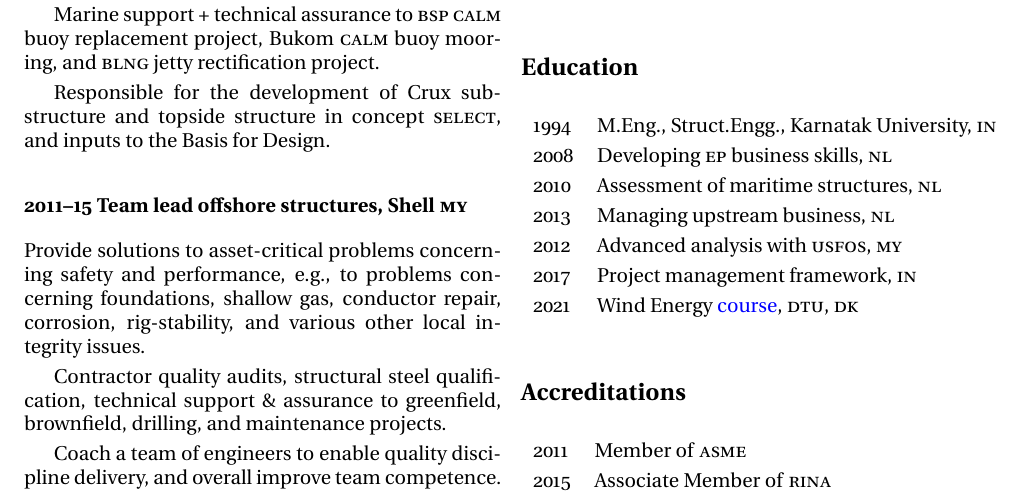
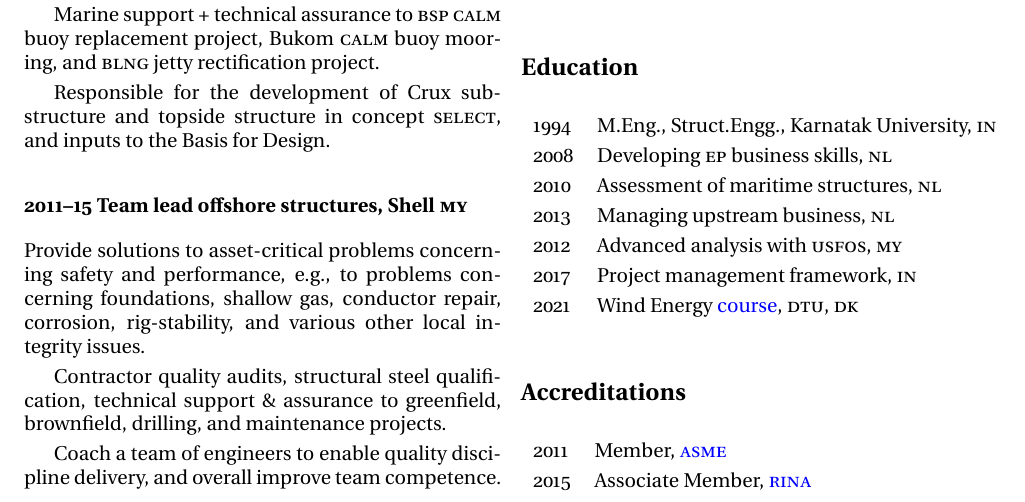
Before and after one commit to ckunte/resume, a LaTeX CV (ckunte-resume.tex, which reads incl/memb.tex): part of page 1 of 2, cut so that both start at the same text. Compiled offline with XeLaTeX.

Commit message:
Add links to accreditation bodies

```diff
--- a/incl/memb.tex
+++ b/incl/memb.tex
@@ -2,8 +2,8 @@
 \label{sec:ce}
 
 \begin{tabular}{l l}
-2011 & Member of \textsc{asme} \\
-2015 & Associate Member of \textsc{rina} \\
+  2011 & Member, \href{https://www.asme.org}{\textsc{asme}} \\
+  2015 & Associate Member, \href{https://rina.org.uk}{\textsc{rina}} \\
 \end{tabular}
 
 % section ce (end)
```
